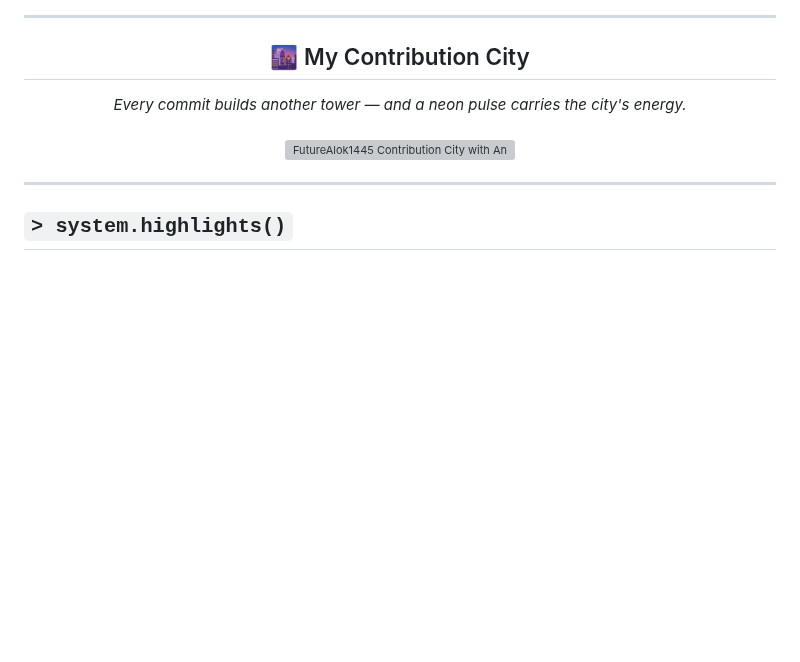
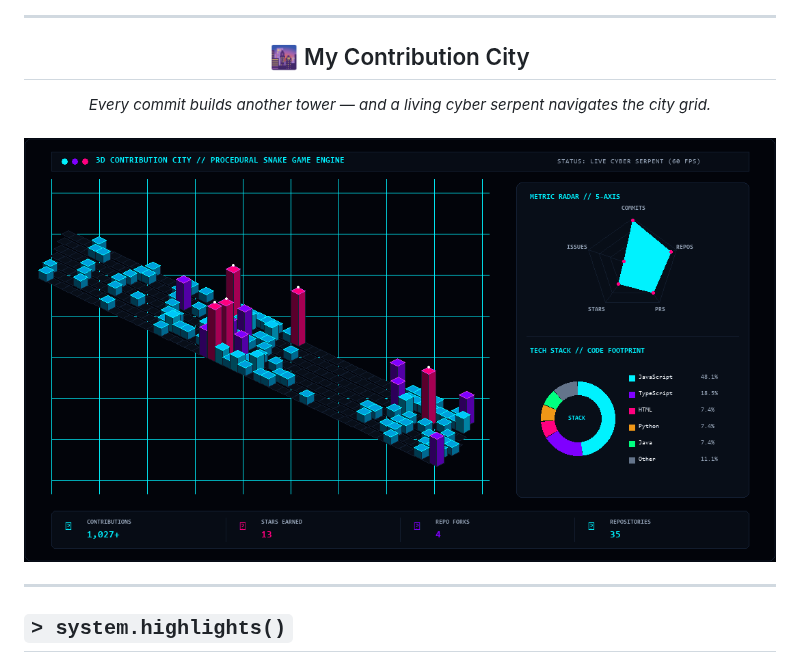
Before and after one commit to FutureAlok1445/FutureAlok1445, a Markdown page: README.md, the part around the change. Rendered like a GitHub page; pictures changed too: generated/contribution-city-snake.gif (added); blank space fills up the shorter version; grey boxes are pictures that could not be loaded.

Commit message:
feat: implement classic Snake game simulation in 3D isometric contribution city

```diff
--- a/README.md
+++ b/README.md
@@ -219,9 +219,9 @@ National Finalist platform built for Smart India Hackathon (SIH) 2025 for forens
 <div align="center">
 
 ## 🌆 My Contribution City
-<i>Every commit builds another tower — and a neon pulse carries the city's energy.</i>
+<i>Every commit builds another tower — and a living cyber serpent navigates the city grid.</i>
 <br/><br/>
-<img src="./generated/contribution-city-snake.svg" width="100%" alt="FutureAlok1445 Contribution City with Animated Neon Pulse Snake" />
+<img src="./generated/contribution-city-snake.gif" width="100%" alt="FutureAlok1445 3D Contribution City with Live Isometric Snake Game" />
 
 </div>
 
```
Also changed, not shown: 4 other files.
